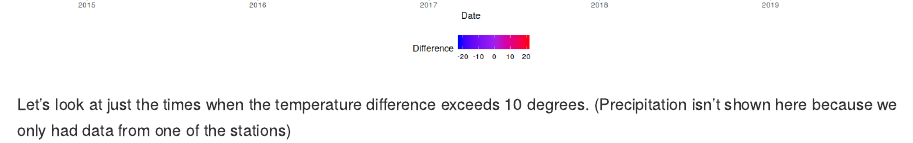
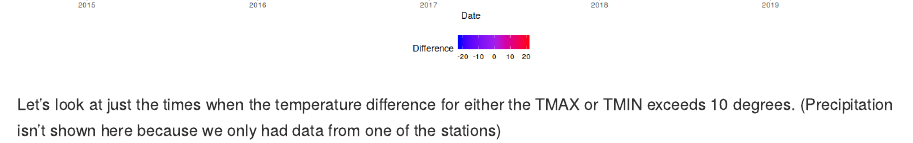
Before and after one commit to mariellep/project_repo, an R Markdown document (birds_precip/station_climate_match.Rmd): the page in a window 1100 px wide, from 3350 px down. The pictures show the output file birds_precip/station_climate_match.md that the author committed with the source, drawn offline in the style of GitHub.

Commit message:
minor text change

````diff
--- a/birds_precip/station_climate_match.Rmd
+++ b/birds_precip/station_climate_match.Rmd
@@ -186,7 +186,7 @@ diff_temps<-diff_temps[format(diff_temps$DATE)>2014,]
 ```
 
 
-Let's look at just the times when the temperature difference exceeds 10 degrees. (Precipitation isn't shown here because we only had data from one of the stations)
+Let's look at just the times when the temperature difference for either the TMAX or TMIN exceeds 10 degrees. (Precipitation isn't shown here because we only had data from one of the stations)
 ```{r plot_only_diffs}
 #get dates where the diff is 10 or more
 date_keys=diff_temps[abs(diff_temps$TMAX_DIFF)>10 | abs(diff_temps$TMIN_DIFF)>10,"DATE"]
````
Also changed, not shown: birds_precip/station_climate_match.md.
